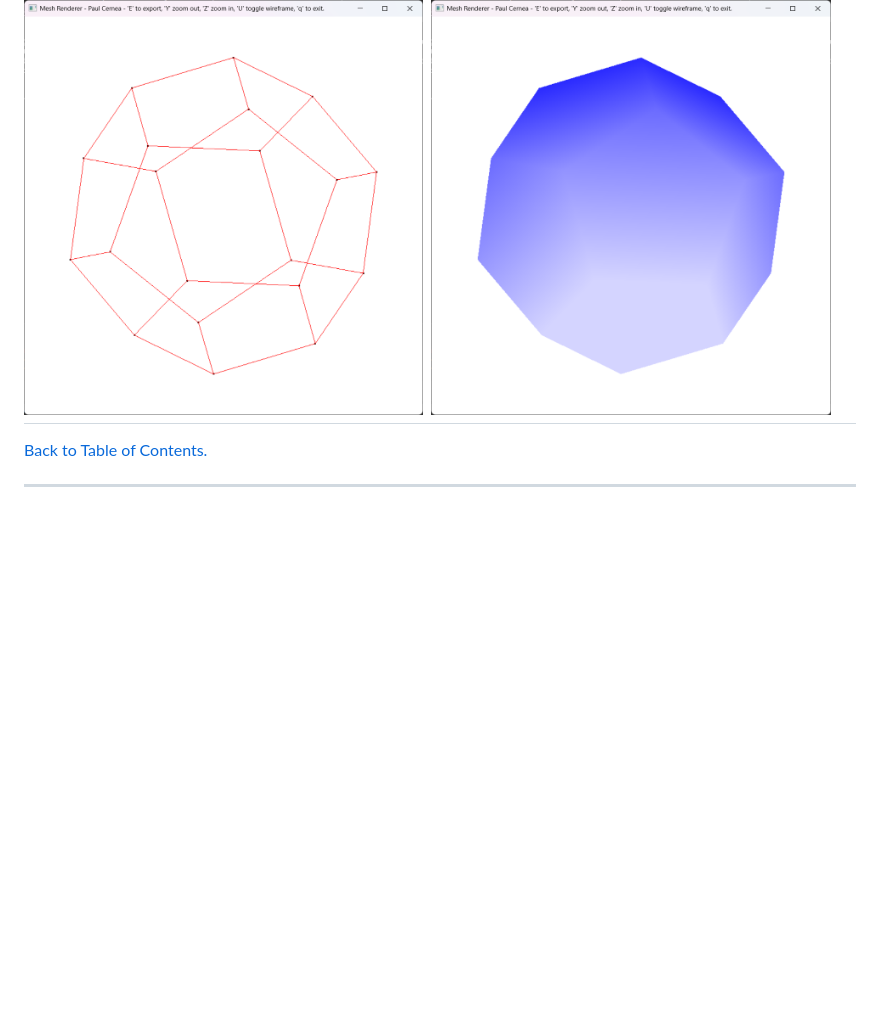
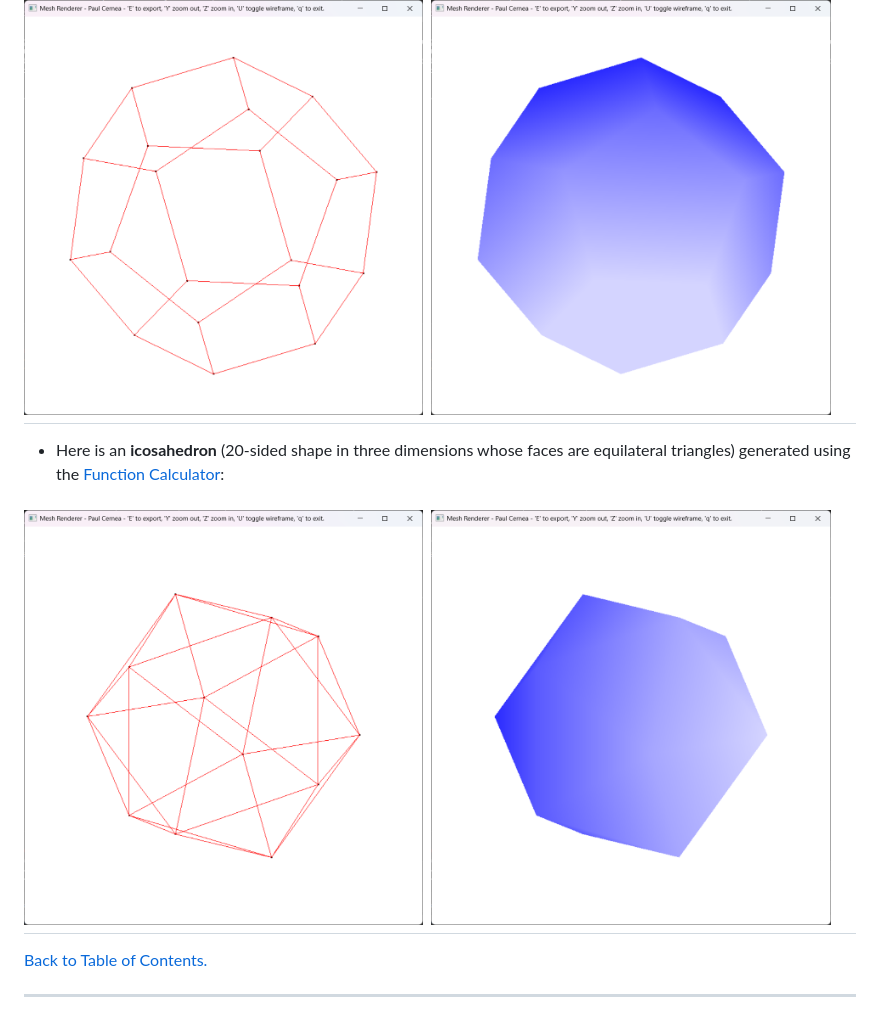
Before and after one commit to gitpaulc/Coding-Samples, a Markdown page: README.md, the part around the change. Rendered like a GitHub page; pictures changed too: mesh_renderer/icosahedronEdges.png (added), mesh_renderer/icosahedronSolid.png (added); blank space fills up the shorter version.

Commit message:
Add icosahedron functionality.
Add icosahedron functionality.

```diff
--- a/README.md
+++ b/README.md
@@ -170,6 +170,13 @@
   <a href="#"><img alt="ComputationalGeometry" src="mesh_renderer/dodecahedronSolid.png" width="48%"/></a>
 </h1>
 
+* Here is an **icosahedron** (20-sided shape in three dimensions whose faces are equilateral triangles) generated using the [Function Calculator](##function-calculator):
+
+<h1>
+  <a href="#"><img alt="ComputationalGeometry" src="mesh_renderer/icosahedronEdges.png" width="48%"/></a>
+  <a href="#"><img alt="ComputationalGeometry" src="mesh_renderer/icosahedronSolid.png" width="48%"/></a>
+</h1>
+
 [Back to Table of Contents.](##table-of-contents)
 
 ---
```
Also changed, not shown: 5 other files.
